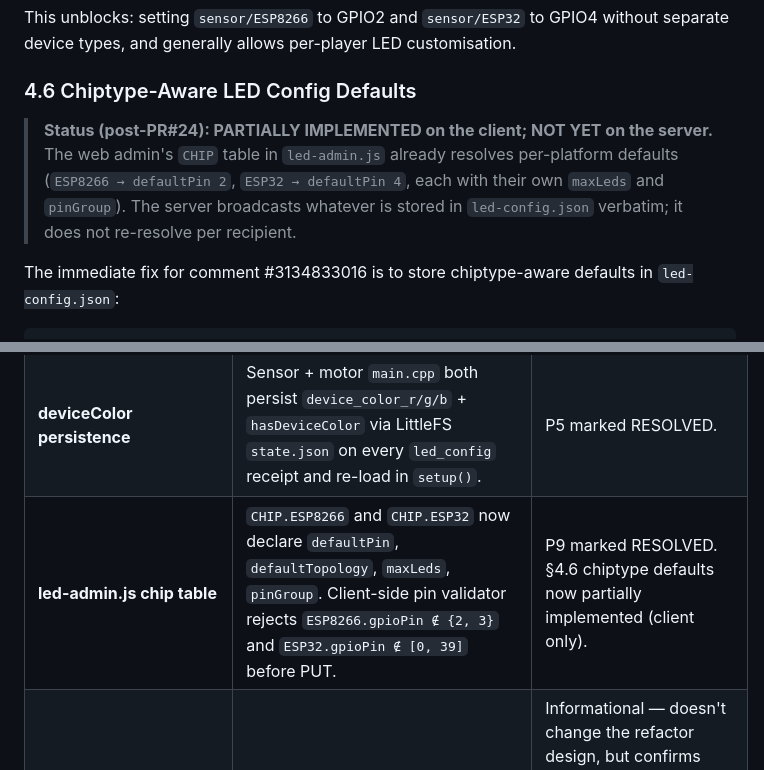
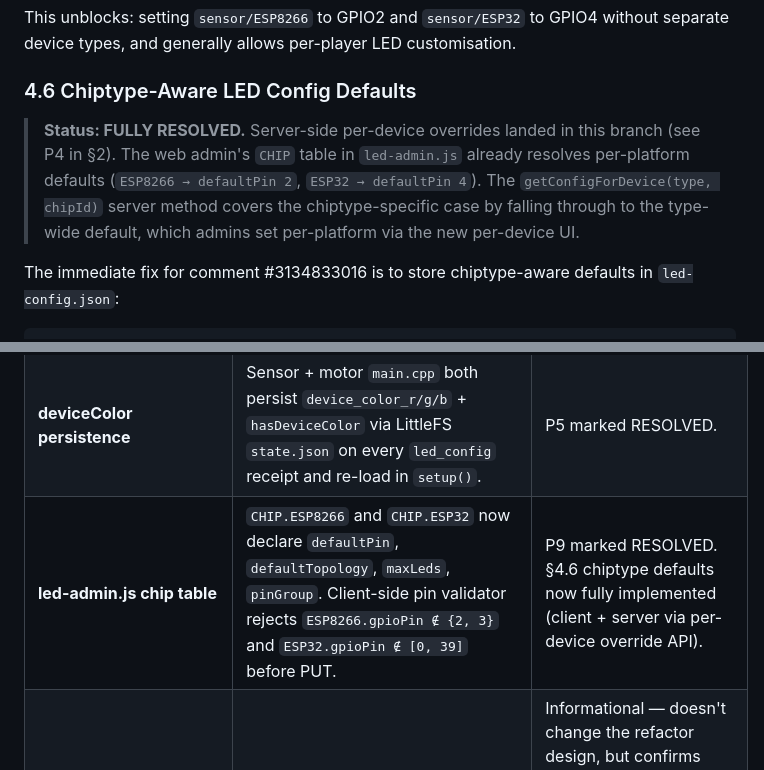
Before and after one commit to tamaygz/esp-rollaball-derby, a Markdown page: docs/event-effect-engine-analysis.md, 2 parts joined by grey strips. GitHub-like rendering.

```diff
--- a/docs/event-effect-engine-analysis.md
+++ b/docs/event-effect-engine-analysis.md
@@ -366,7 +360,7 @@ This unblocks: setting `sensor/ESP8266` to GPIO2 and `sensor/ESP32` to GPIO4 wit
 
 ### 4.6 Chiptype-Aware LED Config Defaults
 
-> **Status (post-PR#24): PARTIALLY IMPLEMENTED on the client; NOT YET on the server.** The web admin's `CHIP` table in `led-admin.js` already resolves per-platform defaults (`ESP8266 → defaultPin 2`, `ESP32 → defaultPin 4`, each with their own `maxLeds` and `pinGroup`). The server broadcasts whatever is stored in `led-config.json` verbatim; it does not re-resolve per recipient.
+> **Status: FULLY RESOLVED.** Server-side per-device overrides landed in this branch (see P4 in §2). The web admin's `CHIP` table in `led-admin.js` already resolves per-platform defaults (`ESP8266 → defaultPin 2`, `ESP32 → defaultPin 4`). The `getConfigForDevice(type, chipId)` server method covers the chiptype-specific case by falling through to the type-wide default, which admins set per-platform via the new per-device UI.
 
 The immediate fix for comment #3134833016 is to store chiptype-aware defaults in `led-config.json`:
 
@@ -773,7 +767,7 @@ The analysis doc (§1.4) uses `isDone()` but the actual `LedEffect.h` API uses `
 | **Register payload split** | Motor `register` payload split `capabilities` into `ledCapabilities` (LED pin/GPIO/topology) + `deviceCapabilities` (buttons, matrix size, stepper count). Sensor sends only `ledCapabilities`. | §1.3 event-taxonomy table updated. Any refactor that adds new capability flags must pick the correct sibling object. |
 | **ESP32 sensor target** | `clients/esp8266-sensor/platformio.ini` now also builds under `[env:esp32dev]` against the ESP32 RMT driver. Same shared `leds/`+`io/` libs. | §1.2 actor table already reads "ESP8266/ESP32 sensor" — no further change. The refactor design must assume dual-platform sensors going forward, not ESP8266-only. |
 | **deviceColor persistence** | Sensor + motor `main.cpp` both persist `device_color_r/g/b` + `hasDeviceColor` via LittleFS `state.json` on every `led_config` receipt and re-load in `setup()`. | P5 marked RESOLVED. |
-| **led-admin.js chip table** | `CHIP.ESP8266` and `CHIP.ESP32` now declare `defaultPin`, `defaultTopology`, `maxLeds`, `pinGroup`. Client-side pin validator rejects `ESP8266.gpioPin ∉ {2, 3}` and `ESP32.gpioPin ∉ [0, 39]` before PUT. | P9 marked RESOLVED. §4.6 chiptype defaults now partially implemented (client only). |
+| **led-admin.js chip table** | `CHIP.ESP8266` and `CHIP.ESP32` now declare `defaultPin`, `defaultTopology`, `maxLeds`, `pinGroup`. Client-side pin validator rejects `ESP8266.gpioPin ∉ {2, 3}` and `ESP32.gpioPin ∉ [0, 39]` before PUT. | P9 marked RESOLVED. §4.6 chiptype defaults now fully implemented (client + server via per-device override API). |
 | **Server `validateDeviceLedCount`** | Now takes `chipType` and warns if `reportedCount` exceeds the platform ceiling (300 for ESP8266, 1000 for ESP32). | Informational — doesn't change the refactor design, but confirms `chipType` is already threaded as far as `ConnectionManager` → `LedConfigManager`; extending `getConfigForDeviceType` to take it is a mechanical change. |
 
 ### 10.2 Problems carried forward (still open)
```
Also changed, not shown: other parts of docs/event-effect-engine-analysis.md (+4 -11 lines).
